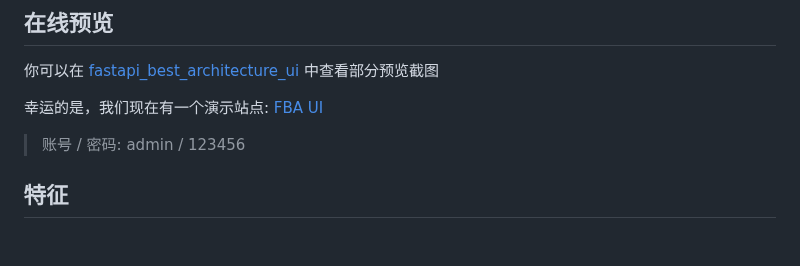
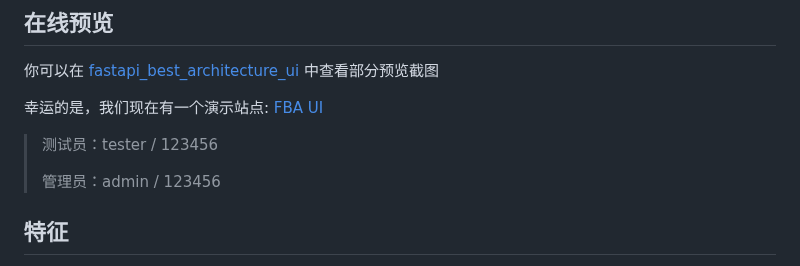
Before and after one commit to balinteszter-dev/fastapi-best-architecture, a Markdown page: README.zh-CN.md, the part around one of its changes. Drawn GitHub-style; blank space fills up the shorter version.

Commit message:
Add test account to README (#330)

```diff
--- a/README.zh-CN.md
+++ b/README.zh-CN.md
@@ -41,7 +41,10 @@ mvc 架构作为常规设计模式，在 python web 中也很常见，但是三
 你可以在 [fastapi_best_architecture_ui](https://github.com/fastapi-practices/fastapi_best_architecture_ui) 中查看部分预览截图
 
 幸运的是，我们现在有一个演示站点: [FBA UI](https://fba.xwboy.top/)
-> 账号 / 密码: admin / 123456
+
+> 测试员：tester / 123456
+>
+> 管理员：admin / 123456
 
 ## 特征
 
```
Also changed, not shown: other parts of README.zh-CN.md (+0 -1 lines), README.md (+5 -3 lines).
